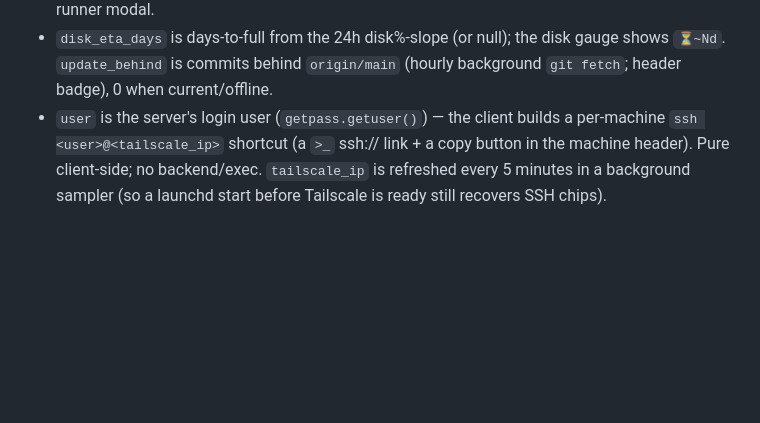
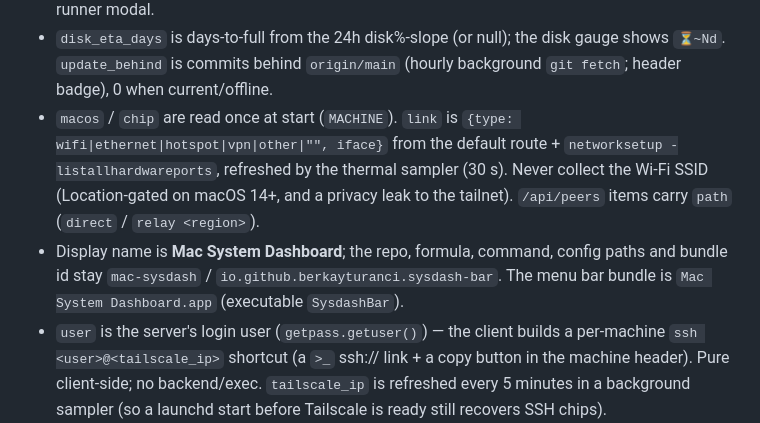
Before and after one commit to berkayturanci/mac-sysdash, a Markdown page: AGENTS.md, the part around the change. Rendered like a GitHub page; blank space fills up the shorter version.

```diff
--- a/AGENTS.md
+++ b/AGENTS.md
@@ -137,6 +137,14 @@ update_behind, queue, top[], top_cpu[], top_groups, baseline, ai, uptime, ...}`
 - `disk_eta_days` is days-to-full from the 24h disk%-slope (or null); the disk
   gauge shows `⏳~Nd`. `update_behind` is commits behind `origin/main` (hourly
   background `git fetch`; header badge), 0 when current/offline.
+- `macos` / `chip` are read once at start (`MACHINE`). `link` is
+  `{type: wifi|ethernet|hotspot|vpn|other|"", iface}` from the default route +
+  `networksetup -listallhardwareports`, refreshed by the thermal sampler (30 s).
+  Never collect the Wi-Fi SSID (Location-gated on macOS 14+, and a privacy leak
+  to the tailnet). `/api/peers` items carry `path` (`direct` / `relay <region>`).
+- Display name is **Mac System Dashboard**; the repo, formula, command, config
+  paths and bundle id stay `mac-sysdash` / `io.github.berkayturanci.sysdash-bar`.
+  The menu bar bundle is `Mac System Dashboard.app` (executable `SysdashBar`).
 - `user` is the server's login user (`getpass.getuser()`) — the client builds a
   per-machine `ssh <user>@<tailscale_ip>` shortcut (a `>_` ssh:// link + a copy
   button in the machine header). Pure client-side; no backend/exec.
```
Also changed, not shown: CHANGELOG.md (+21 -0 lines), README.md (+16 -8 lines), docs/menubar-machine.png, docs/menubar-settings.png, docs/menubar.png, 13 other files.
